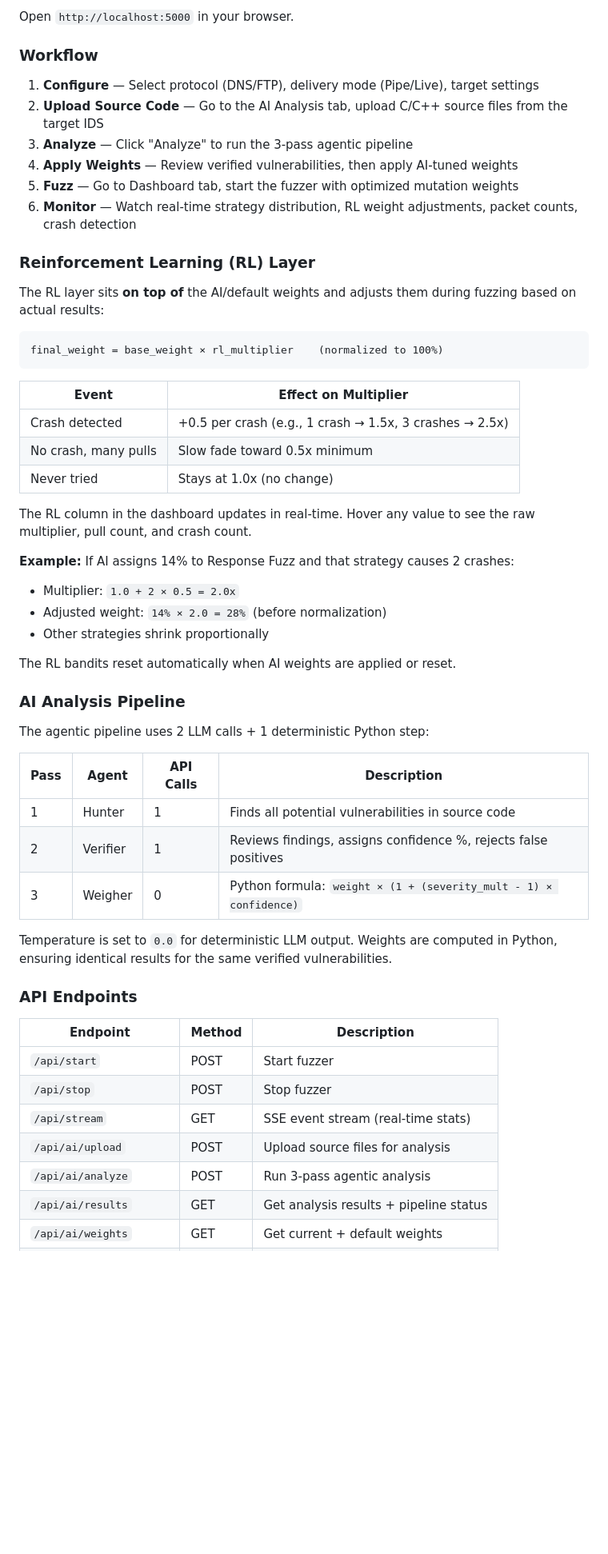
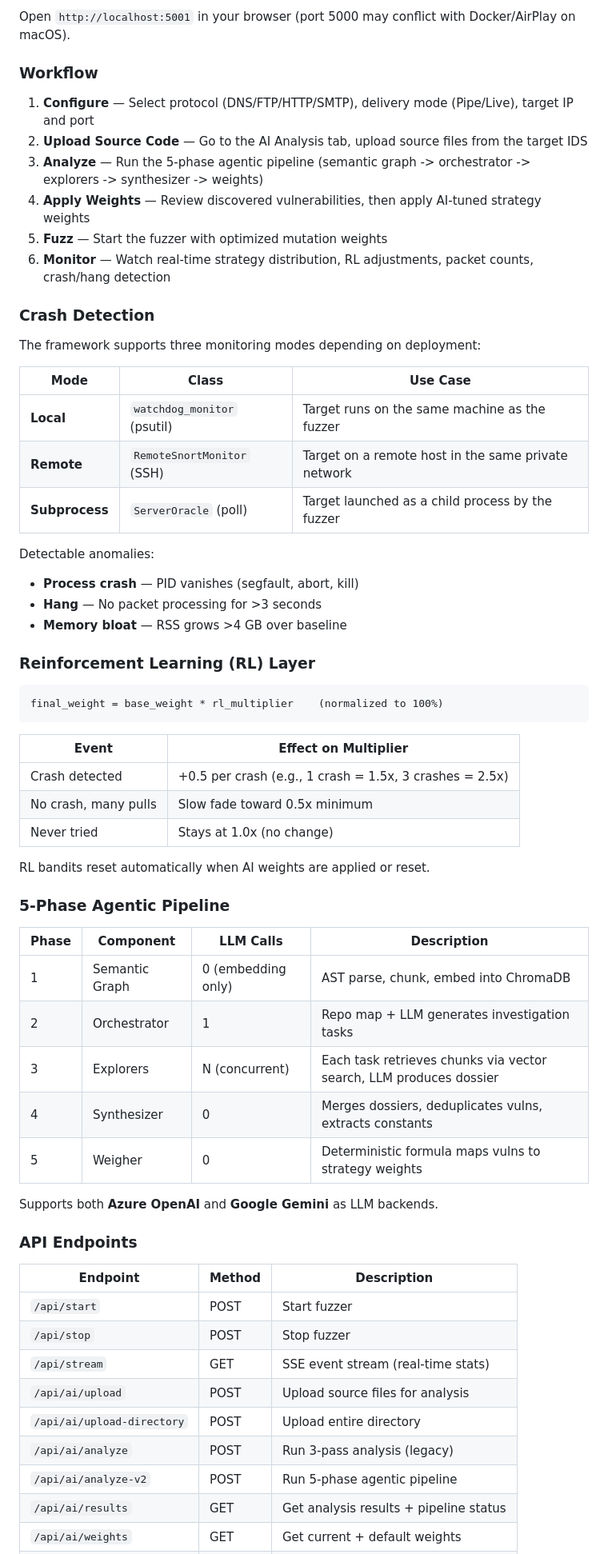
Before and after one commit to soghatak-ai/Protocol-Fuzzing-Framework, a Markdown page: README.md, the part around one of its changes. Shown at 80% size. Rendered like a GitHub page; blank space fills up the shorter version.

````diff
--- a/README.md
+++ b/README.md
@@ -86,50 +146,56 @@ python app.py
 ```
 
-Open `http://localhost:5000` in your browser.
+Open `http://localhost:5001` in your browser (port 5000 may conflict with Docker/AirPlay on macOS).
 
 ### Workflow
 
-1. **Configure** — Select protocol (DNS/FTP), delivery mode (Pipe/Live), target settings
-2. **Upload Source Code** — Go to the AI Analysis tab, upload C/C++ source files from the target IDS
-3. **Analyze** — Click "Analyze" to run the 3-pass agentic pipeline
-4. **Apply Weights** — Review verified vulnerabilities, then apply AI-tuned weights
-5. **Fuzz** — Go to Dashboard tab, start the fuzzer with optimized mutation weights
-6. **Monitor** — Watch real-time strategy distribution, RL weight adjustments, packet counts, crash detection
+1. **Configure** — Select protocol (DNS/FTP/HTTP/SMTP), delivery mode (Pipe/Live), target IP and port
+2. **Upload Source Code** — Go to the AI Analysis tab, upload source files from the target IDS
+3. **Analyze** — Run the 5-phase agentic pipeline (semantic graph -> orchestrator -> explorers -> synthesizer -> weights)
+4. **Apply Weights** — Review discovered vulnerabilities, then apply AI-tuned strategy weights
+5. **Fuzz** — Start the fuzzer with optimized mutation weights
+6. **Monitor** — Watch real-time strategy distribution, RL adjustments, packet counts, crash/hang detection
+
+### Crash Detection
+
+The framework supports three monitoring modes depending on deployment:
+
+| Mode | Class | Use Case |
+|------|-------|----------|
+| **Local** | `watchdog_monitor` (psutil) | Target runs on the same machine as the fuzzer |
+| **Remote** | `RemoteSnortMonitor` (SSH) | Target on a remote host in the same private network |
+| **Subprocess** | `ServerOracle` (poll) | Target launched as a child process by the fuzzer |
+
+Detectable anomalies:
+- **Process crash** — PID vanishes (segfault, abort, kill)
+- **Hang** — No packet processing for >3 seconds
+- **Memory bloat** — RSS grows >4 GB over baseline
 
 ### Reinforcement Learning (RL) Layer
 
-The RL layer sits **on top of** the AI/default weights and adjusts them during fuzzing based on actual results:
-
 ```
-final_weight = base_weight × rl_multiplier    (normalized to 100%)
+final_weight = base_weight * rl_multiplier    (normalized to 100%)
 ```
 
 | Event | Effect on Multiplier |
 |-------|---------------------|
-| Crash detected | +0.5 per crash (e.g., 1 crash → 1.5x, 3 crashes → 2.5x) |
+| Crash detected | +0.5 per crash (e.g., 1 crash = 1.5x, 3 crashes = 2.5x) |
 | No crash, many pulls | Slow fade toward 0.5x minimum |
 | Never tried | Stays at 1.0x (no change) |
 
-The RL column in the dashboard updates in real-time. Hover any value to see the raw multiplier, pull count, and crash count.
+RL bandits reset automatically when AI weights are applied or reset.
 
-**Example:** If AI assigns 14% to Response Fuzz and that strategy causes 2 crashes:
-- Multiplier: `1.0 + 2 × 0.5 = 2.0x`
-- Adjusted weight: `14% × 2.0 = 28%` (before normalization)
-- Other strategies shrink proportionally
+### 5-Phase Agentic Pipeline
 
-The RL bandits reset automatically when AI weights are applied or reset.
+| Phase | Component | LLM Calls | Description |
+|-------|-----------|-----------|-------------|
+| 1 | Semantic Graph | 0 (embedding only) | AST parse, chunk, embed into ChromaDB |
+| 2 | Orchestrator | 1 | Repo map + LLM generates investigation tasks |
+| 3 | Explorers | N (concurrent) | Each task retrieves chunks via vector search, LLM produces dossier |
+| 4 | Synthesizer | 0 | Merges dossiers, deduplicates vulns, extracts constants |
+| 5 | Weigher | 0 | Deterministic formula maps vulns to strategy weights |
 
-### AI Analysis Pipeline
-
-The agentic pipeline uses 2 LLM calls + 1 deterministic Python step:
-
-| Pass | Agent | API Calls | Description |
-|------|-------|-----------|-------------|
-| 1 | Hunter | 1 | Finds all potential vulnerabilities in source code |
-| 2 | Verifier | 1 | Reviews findings, assigns confidence %, rejects false positives |
-| 3 | Weigher | 0 | Python formula: `weight × (1 + (severity_mult - 1) × confidence)` |
-
-Temperature is set to `0.0` for deterministic LLM output. Weights are computed in Python, ensuring identical results for the same verified vulnerabilities.
+Supports both **Azure OpenAI** and **Google Gemini** as LLM backends.
 
 ### API Endpoints
 
@@ -139,7 +205,9 @@ Temperature is set to `0.0` for deterministic LLM output. Weights are computed i
 | `/api/stop` | POST | Stop fuzzer |
 | `/api/stream` | GET | SSE event stream (real-time stats) |
 | `/api/ai/upload` | POST | Upload source files for analysis |
-| `/api/ai/analyze` | POST | Run 3-pass agentic analysis |
+| `/api/ai/upload-directory` | POST | Upload entire directory |
+| `/api/ai/analyze` | POST | Run 3-pass analysis (legacy) |
+| `/api/ai/analyze-v2` | POST | Run 5-phase agentic pipeline |
 | `/api/ai/results` | GET | Get analysis results + pipeline status |
 | `/api/ai/weights` | GET | Get current + default weights |
 | `/api/ai/apply_weights` | POST | Apply AI-tuned weights to fuzzer |
````
Also changed, not shown: other parts of README.md (+109 -48 lines).
